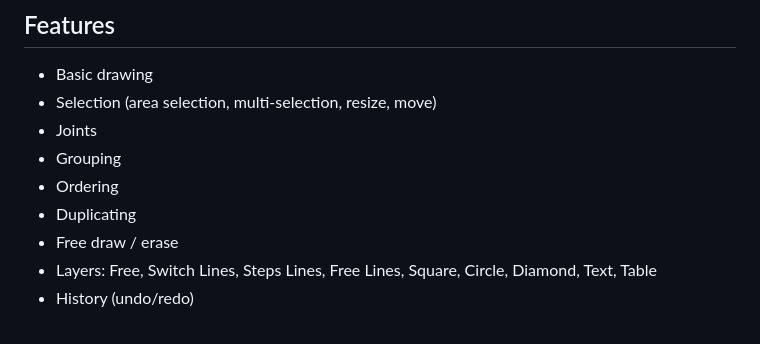
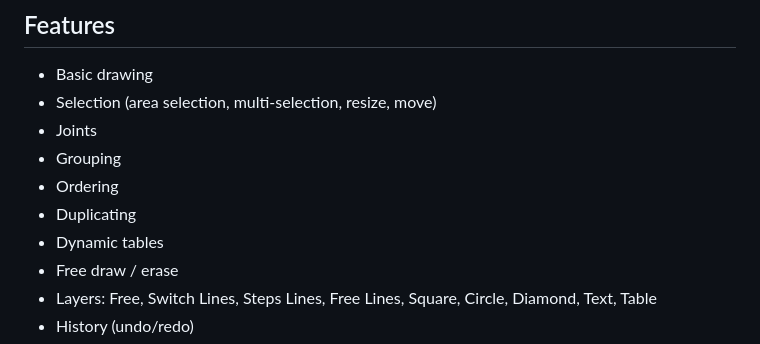
Before and after one commit to damajor/cascii-core, a Markdown page: README.md, the part around the change. GitHub-like rendering.

```diff
--- a/README.md
+++ b/README.md
@@ -60,6 +60,7 @@ Edit/view: https://cascii.app/7c24a
 - Grouping
 - Ordering
 - Duplicating
+- Dynamic tables
 - Free draw / erase
 - Layers: Free, Switch Lines, Steps Lines, Free Lines, Square, Circle, Diamond, Text, Table
 - History (undo/redo)
```
